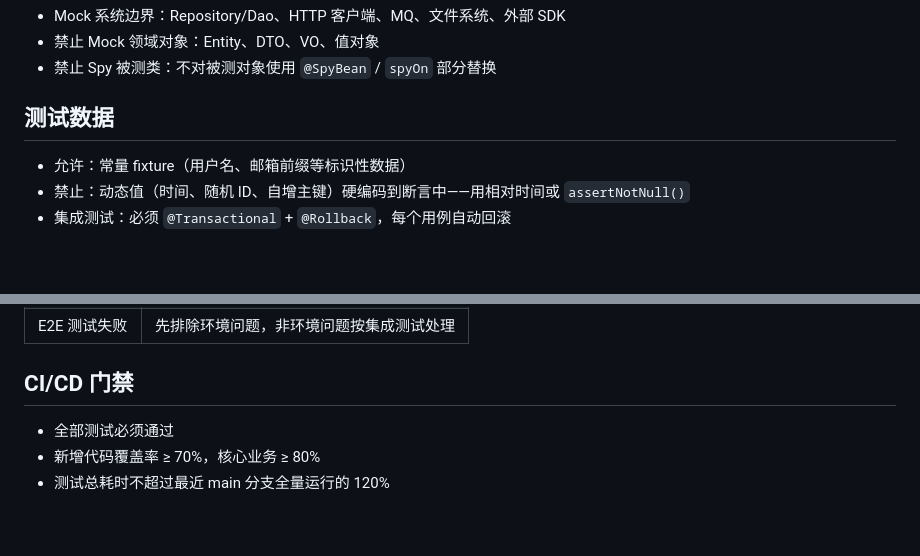
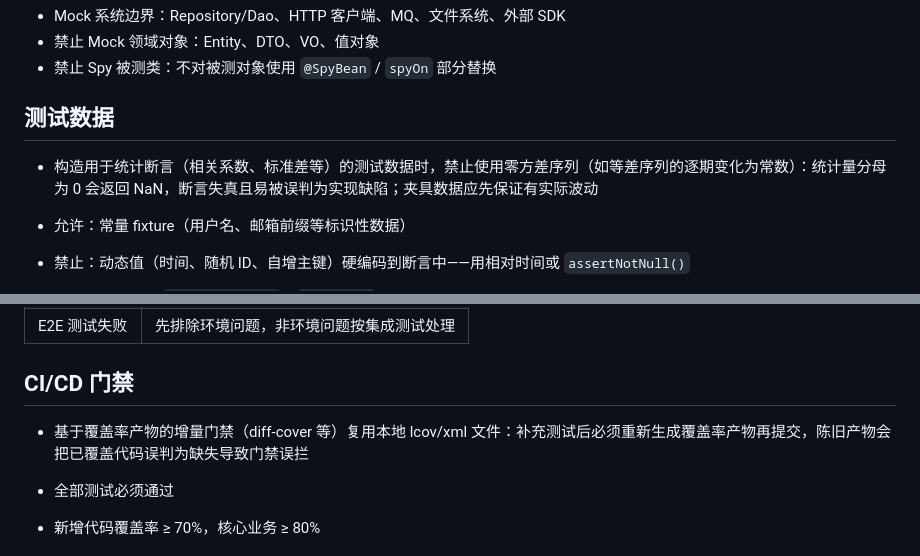
Before and after one commit to im47cn/awesome-rules, a Markdown page: steering/testing-standards.md, 2 parts joined by grey strips. Drawn GitHub-style; blank space fills up the shorter version.

```diff
--- a/steering/testing-standards.md
+++ b/steering/testing-standards.md
@@ -64,6 +64,7 @@ inclusion: always
 - 禁止 Spy 被测类：不对被测对象使用 `@SpyBean` / `spyOn` 部分替换
 
 ## 测试数据
+- 构造用于统计断言（相关系数、标准差等）的测试数据时，禁止使用零方差序列（如等差序列的逐期变化为常数）：统计量分母为 0 会返回 NaN，断言失真且易被误判为实现缺陷；夹具数据应先保证有实际波动
 
 - 允许：常量 fixture（用户名、邮箱前缀等标识性数据）
 - 禁止：动态值（时间、随机 ID、自增主键）硬编码到断言中——用相对时间或 `assertNotNull()`
@@ -88,6 +89,7 @@ inclusion: always
 | E2E 测试失败 | 先排除环境问题，非环境问题按集成测试处理 |
 
 ## CI/CD 门禁
+- 基于覆盖率产物的增量门禁（diff-cover 等）复用本地 lcov/xml 文件：补充测试后必须重新生成覆盖率产物再提交，陈旧产物会把已覆盖代码误判为缺失导致门禁误拦
 
 - 全部测试必须通过
 - 新增代码覆盖率 ≥ 70%，核心业务 ≥ 80%
```
Also changed, not shown: steering/gtsp/01-project-structure.md (+1 -0 lines), steering/review-report-standards.md (+4 -0 lines).
